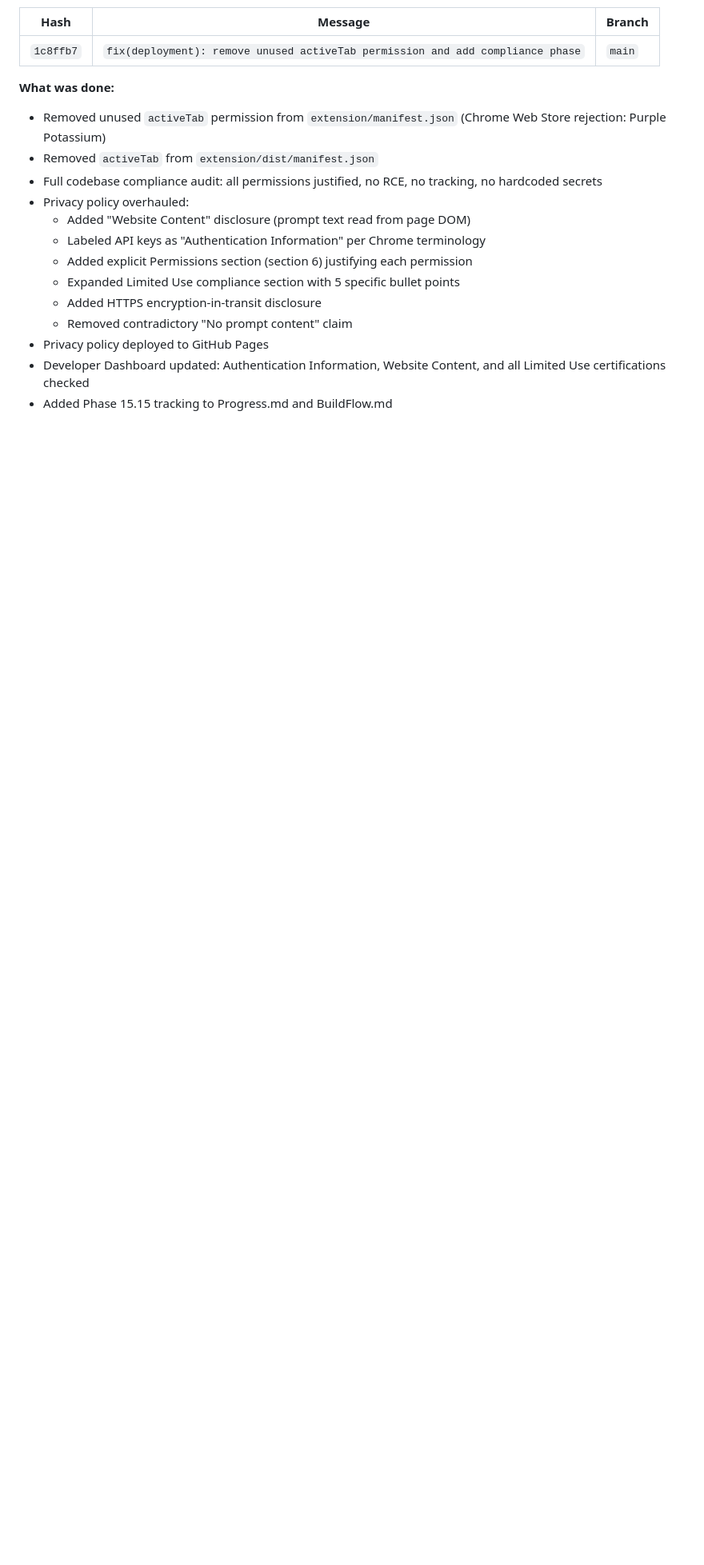
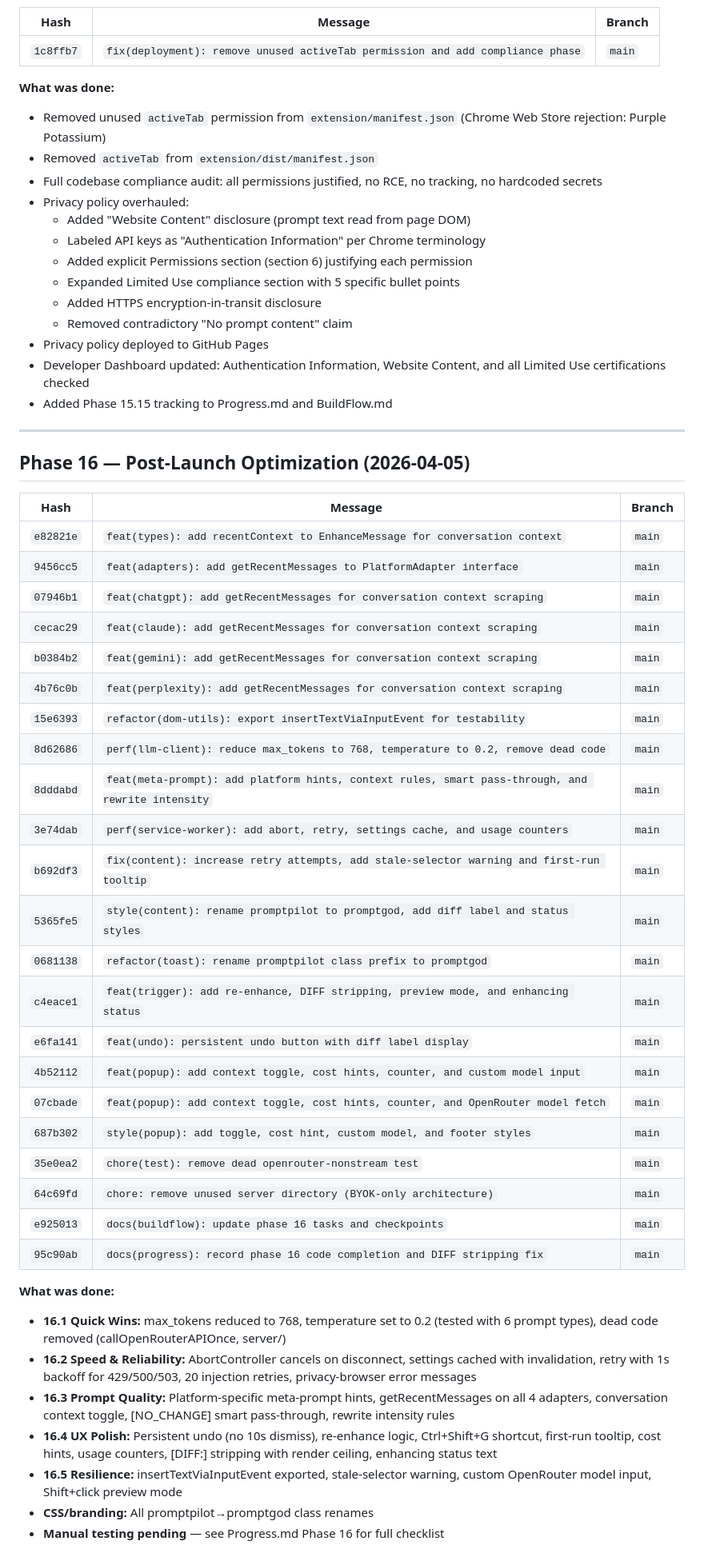
Before and after one commit to AaryanKapoor08/godprompt, a Markdown page: claude/github.md, the part around the change. Shown at 80% size. Drawn GitHub-style; blank space fills up the shorter version.

Commit message:
docs(github): record phase 16 commits

```diff
--- a/claude/github.md
+++ b/claude/github.md
@@ -351,3 +351,41 @@ Primary consolidation commit:
 - Privacy policy deployed to GitHub Pages
 - Developer Dashboard updated: Authentication Information, Website Content, and all Limited Use certifications checked
 - Added Phase 15.15 tracking to Progress.md and BuildFlow.md
+
+---
+
+## Phase 16 — Post-Launch Optimization (2026-04-05)
+
+| Hash | Message | Branch |
+|------|---------|--------|
+| `e82821e` | `feat(types): add recentContext to EnhanceMessage for conversation context` | `main` |
+| `9456cc5` | `feat(adapters): add getRecentMessages to PlatformAdapter interface` | `main` |
+| `07946b1` | `feat(chatgpt): add getRecentMessages for conversation context scraping` | `main` |
+| `cecac29` | `feat(claude): add getRecentMessages for conversation context scraping` | `main` |
+| `b0384b2` | `feat(gemini): add getRecentMessages for conversation context scraping` | `main` |
+| `4b76c0b` | `feat(perplexity): add getRecentMessages for conversation context scraping` | `main` |
+| `15e6393` | `refactor(dom-utils): export insertTextViaInputEvent for testability` | `main` |
+| `8d62686` | `perf(llm-client): reduce max_tokens to 768, temperature to 0.2, remove dead code` | `main` |
+| `8dddabd` | `feat(meta-prompt): add platform hints, context rules, smart pass-through, and rewrite intensity` | `main` |
+| `3e74dab` | `perf(service-worker): add abort, retry, settings cache, and usage counters` | `main` |
+| `b692df3` | `fix(content): increase retry attempts, add stale-selector warning and first-run tooltip` | `main` |
+| `5365fe5` | `style(content): rename promptpilot to promptgod, add diff label and status styles` | `main` |
+| `0681138` | `refactor(toast): rename promptpilot class prefix to promptgod` | `main` |
+| `c4eace1` | `feat(trigger): add re-enhance, DIFF stripping, preview mode, and enhancing status` | `main` |
+| `e6fa141` | `feat(undo): persistent undo button with diff label display` | `main` |
+| `4b52112` | `feat(popup): add context toggle, cost hints, counter, and custom model input` | `main` |
+| `07cbade` | `feat(popup): add context toggle, cost hints, counter, and OpenRouter model fetch` | `main` |
+| `687b302` | `style(popup): add toggle, cost hint, custom model, and footer styles` | `main` |
+| `35e0ea2` | `chore(test): remove dead openrouter-nonstream test` | `main` |
+| `64c69fd` | `chore: remove unused server directory (BYOK-only architecture)` | `main` |
+| `e925013` | `docs(buildflow): update phase 16 tasks and checkpoints` | `main` |
+| `95c90ab` | `docs(progress): record phase 16 code completion and DIFF stripping fix` | `main` |
+
+**What was done:**
+- **16.1 Quick Wins:** max_tokens reduced to 768, temperature set to 0.2 (tested with 6 prompt types), dead code removed (callOpenRouterAPIOnce, server/)
+- **16.2 Speed & Reliability:** AbortController cancels on disconnect, settings cached with invalidation, retry with 1s backoff for 429/500/503, 20 injection retries, privacy-browser error messages
+- **16.3 Prompt Quality:** Platform-specific meta-prompt hints, getRecentMessages on all 4 adapters, conversation context toggle, [NO_CHANGE] smart pass-through, rewrite intensity rules
+- **16.4 UX Polish:** Persistent undo (no 10s dismiss), re-enhance logic, Ctrl+Shift+G shortcut, first-run tooltip, cost hints, usage counters, [DIFF:] stripping with render ceiling, enhancing status text
+- **16.5 Resilience:** insertTextViaInputEvent exported, stale-selector warning, custom OpenRouter model input, Shift+click preview mode
+- **CSS/branding:** All promptpilot→promptgod class renames
+- **Manual testing pending** — see Progress.md Phase 16 for full checklist
```
